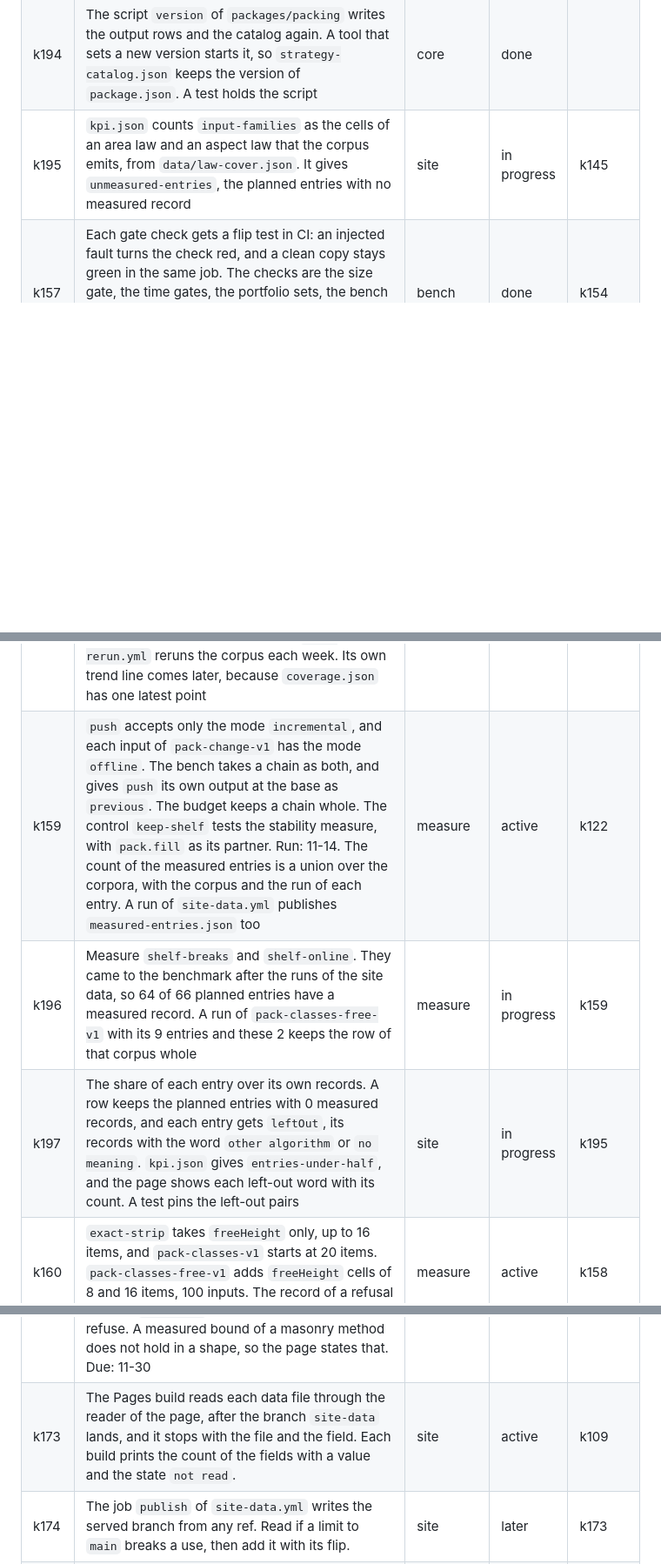
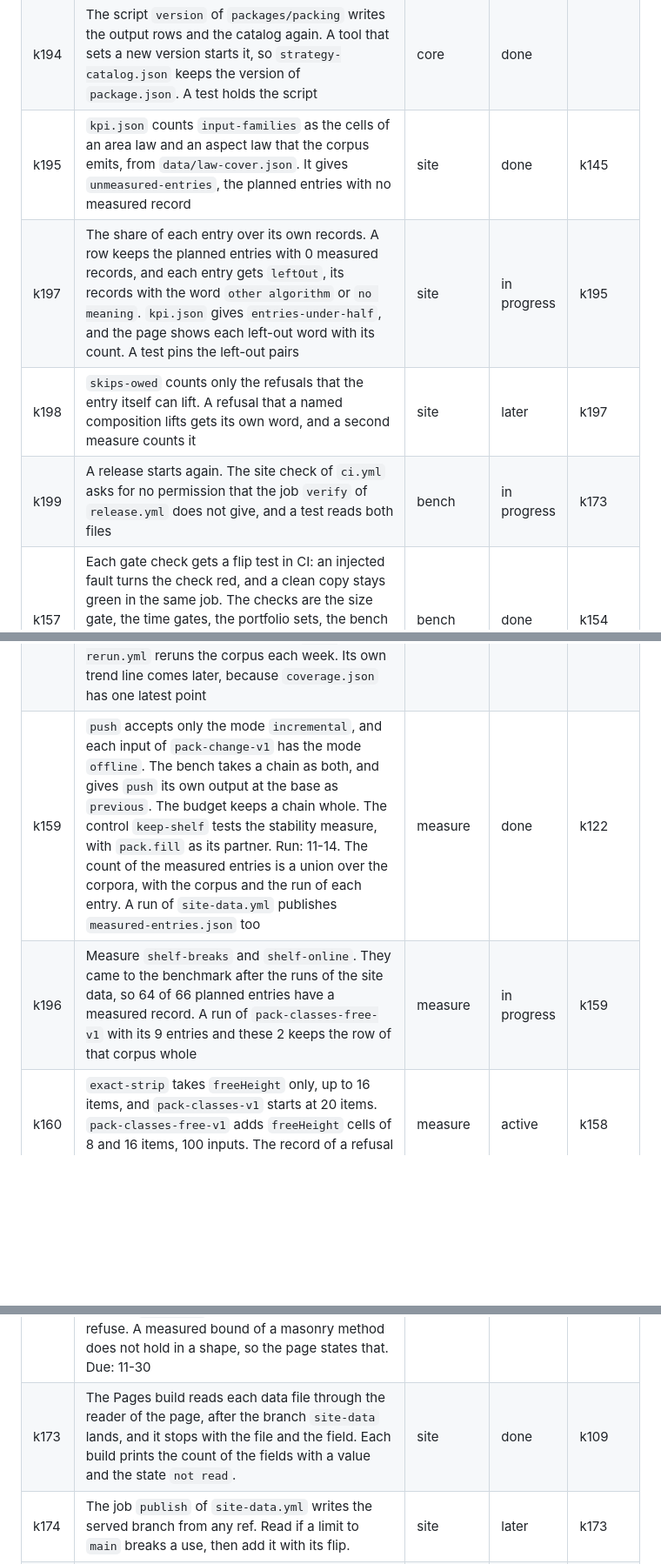
Before and after one commit to mark1russell7/packing, a Markdown page: docs/ROADMAP.md, 3 parts joined by grey strips. Shown at 87% size. GitHub-like rendering; blank space fills up the shorter version.

Commit message:
docs(roadmap): k154, k159, k173 and k195 are done, rows for k198 and k199
The k197 row moves after the k195 row.

Co-Authored-By: Claude Opus 5.5 <noreply@anthropic.com>

```diff
--- a/docs/ROADMAP.md
+++ b/docs/ROADMAP.md
@@ -176,12 +176,14 @@ Status: done, done, waiting, next, done.
 | k193 | The point of `side-anchors` with no anchor is a `side-anchors` config with the side `none`, not the config of its member. Before this fix, `packConfig` of that point packed `maxrects` `bl` on inputs that `side-anchors` refuses. A test compares `packConfig` with `packWith` over 20 made-up inputs | core | in progress | |
 | k189 | Add `shelf-breaks` and `shelf-online` to the pool of `best` of the next version of the adversarial search. They came after the stored rows of `pack-adversary-v2`, so `POOL_OUT` keeps them out until a new search writes the rows | measure | later | k164 |
 | k194 | The script `version` of `packages/packing` writes the output rows and the catalog again. A tool that sets a new version starts it, so `strategy-catalog.json` keeps the version of `package.json`. A test holds the script | core | done | |
-| k195 | `kpi.json` counts `input-families` as the cells of an area law and an aspect law that the corpus emits, from `data/law-cover.json`. It gives `unmeasured-entries`, the planned entries with no measured record | site | in progress | k145 |
+| k195 | `kpi.json` counts `input-families` as the cells of an area law and an aspect law that the corpus emits, from `data/law-cover.json`. It gives `unmeasured-entries`, the planned entries with no measured record | site | done | k145 |
+| k197 | The share of each entry over its own records. A row keeps the planned entries with 0 measured records, and each entry gets `leftOut`, its records with the word `other algorithm` or `no meaning`. `kpi.json` gives `entries-under-half`, and the page shows each left-out word with its count. A test pins the left-out pairs | site | in progress | k195 |
+| k198 | `skips-owed` counts only the refusals that the entry itself can lift. A refusal that a named composition lifts gets its own word, and a second measure counts it | site | later | k197 |
+| k199 | A release starts again. The site check of `ci.yml` asks for no permission that the job `verify` of `release.yml` does not give, and a test reads both files | bench | in progress | k173 |
 | k157 | Each gate check gets a flip test in CI: an injected fault turns the check red, and a clean copy stays green in the same job. The checks are the size gate, the time gates, the portfolio sets, the bench smoke and `Promotion OK`. `Promotion OK` gets a fixed run with one pair that wins and one pair that loses, each with a stated verdict. Date: 11-10 | bench | done | k154 |
 | k158 | The 7 entries of masonry, treemap and columns accept only `freeAspect` and `freeArea`, and `pack-classes-v1` refuses them on each input. The class generators grow these 2 forms, and a new corpus `pack-classes-free-v1` holds them (#360). The first bench of the corpus measured each of the 7 entries on each of its 500 free inputs. The records of `rows` on the same inputs give the verdicts of the cards, and `site-rerun.yml` reruns the corpus each week. Its own trend line comes later, because `coverage.json` has one latest point | measure | active | k122 |
-| k159 | `push` accepts only the mode `incremental`, and each input of `pack-change-v1` has the mode `offline`. The bench takes a chain as both, and gives `push` its own output at the base as `previous`. The budget keeps a chain whole. The control `keep-shelf` tests the stability measure, with `pack.fill` as its partner. Run: 11-14. The count of the measured entries is a union over the corpora, with the corpus and the run of each entry. A run of `site-data.yml` publishes `measured-entries.json` too | measure | active | k122 |
+| k159 | `push` accepts only the mode `incremental`, and each input of `pack-change-v1` has the mode `offline`. The bench takes a chain as both, and gives `push` its own output at the base as `previous`. The budget keeps a chain whole. The control `keep-shelf` tests the stability measure, with `pack.fill` as its partner. Run: 11-14. The count of the measured entries is a union over the corpora, with the corpus and the run of each entry. A run of `site-data.yml` publishes `measured-entries.json` too | measure | done | k122 |
 | k196 | Measure `shelf-breaks` and `shelf-online`. They came to the benchmark after the runs of the site data, so 64 of 66 planned entries have a measured record. A run of `pack-classes-free-v1` with its 9 entries and these 2 keeps the row of that corpus whole | measure | in progress | k159 |
-| k197 | The share of each entry over its own records. A row keeps the planned entries with 0 measured records, and each entry gets `leftOut`, its records with the word `other algorithm` or `no meaning`. `kpi.json` gives `entries-under-half`, and the page shows each left-out word with its count. A test pins the left-out pairs | site | in progress | k195 |
 | k160 | `exact-strip` takes `freeHeight` only, up to 16 items, and `pack-classes-v1` starts at 20 items. `pack-classes-free-v1` adds `freeHeight` cells of 8 and 16 items, 100 inputs. The record of a refusal states the limit. It comes with k158. First run: 11-16 | measure | active | k158 |
 | k161 | `raster-nofit` has no row in run 41949891960, because its job reached the limit of 120 minutes. The weekly run of 11-09 has the budget, so it keeps each finished row and states the largest input in budget. Date: 11-09 | measure | active | k151 |
 | k162 | A win test across 2 CPU models reads "no read" with both model names. `pass` stays false on no read, and a status field carries the difference. A fail on another test stands. The budget reads a ratio inside each job: its record prints each model with its job count, "models not tested at 5 jobs" and the floor as the reason. Due: 11-12 | bench | done | k157 |
@@ -191,7 +193,7 @@ Status: done, done, waiting, next, done.
 | k167 | `lowestWindow` keeps one cell for each unit of the width, and its search is O(width) for one rectangle. On `pack-free-v1`, `skyline` reads 132 ms at 100 items and `maxrects-bl` reads 12 ms. A read on one CI job gives the time against the width at a fixed count of items. If the time grows with the width, a form with segments can remove that cost, with a byte-equal test. | packer | done |  |
 | k168 | Each entry and cell with a skip gets one word: `not done` (a limit of the code, and small work lifts it), `other algorithm` (read one by one) or `no meaning`. A row that nobody has read says `not read`, and it does not default to `no meaning`. The page text reads this field. A skip that we can lift is coverage still owed, so the coverage measure counts it apart from a measured row. | site | done | k148 |
 | k169 | 7 entries refuse each container shape other than the rectangle, although `FreeSpace` knows each shape: `bottom-left`, `bottom-left-liu-teng`, `best-fit`, `best-fit-short`, `best-fit-tall`, `masonry-lpt` and `masonry-shortest`. The table of words marks them `not done`. Lift them through `FreeSpace`, and predict first which ones refuse. A measured bound of a masonry method does not hold in a shape, so the page states that. Due: 11-30 | strategies | later | k148, k168 |
-| k173 | The Pages build reads each data file through the reader of the page, after the branch `site-data` lands, and it stops with the file and the field. Each build prints the count of the fields with a value and the state `not read`. | site | active | k109 |
+| k173 | The Pages build reads each data file through the reader of the page, after the branch `site-data` lands, and it stops with the file and the field. Each build prints the count of the fields with a value and the state `not read`. | site | done | k109 |
 | k174 | The job `publish` of `site-data.yml` writes the served branch from any ref. Read if a limit to `main` breaks a use, then add it with its flip. | site | later | k173 |
 | k177 | The home page reached the response explorer only through a bare word in the menu. A line in the served HTML of the home page says what the explorer answers, with a link. | site | done | |
 | k165 | Mode `fresh` of `armOrder` rotates the arms by round, so with 3 or more arms one arm of a pair goes first in 2 of 3 rounds. The gate `k130-time` has 3 arms: the base, its A/A copy and the arm. When `rigor-bench` has its mirrored order, `armOrder` uses it, a read gives the order effect on the kept records, and the PR states if a limit moves. | bench | later | |
```
Also changed, not shown: other parts of docs/ROADMAP.md (+1 -1 lines).
